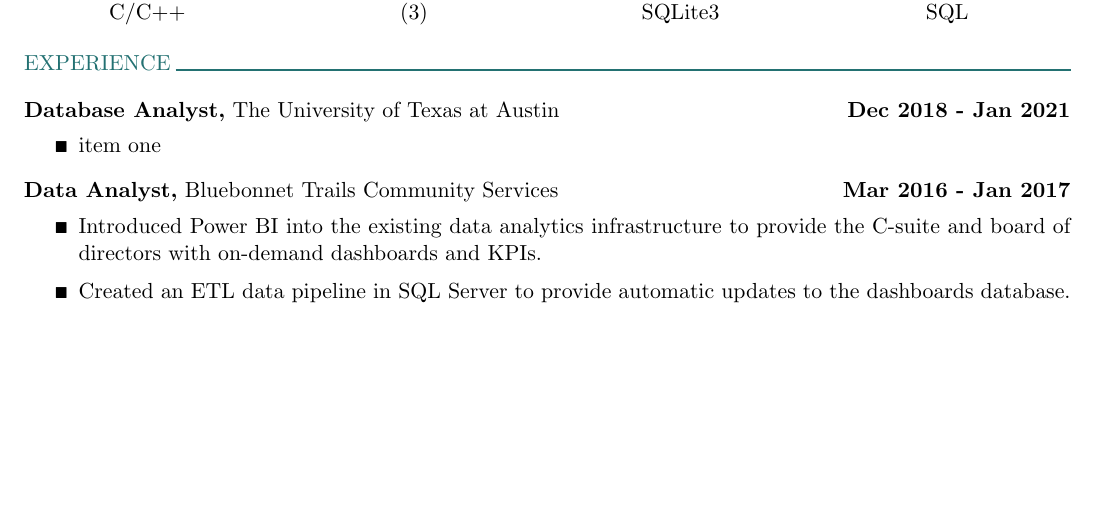
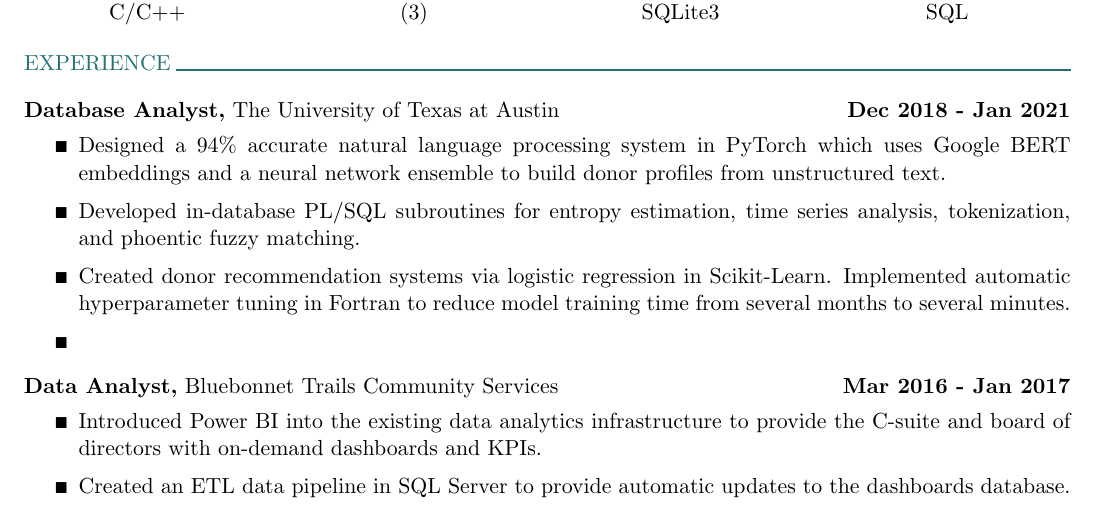
Before and after one commit to birendpatel/resume, a LaTeX CV (resume.tex): part of the page, cut so that both start at the same text, the shorter picture padded with empty space. Compiled offline with pdfLaTeX.

Commit message:
ut austin

```diff
--- a/resume.tex
+++ b/resume.tex
@@ -113,7 +113,20 @@
 
 \begin{itemize}[itemsep=1pt,topsep=1pt]
 \renewcommand{\labelitemi}{\scriptsize$\blacksquare$}
-\item item one
+
+\item Designed a 94\% accurate natural language processing system in PyTorch
+which uses Google BERT embeddings and a neural network ensemble to build donor
+profiles from unstructured text.
+
+\item Developed in-database PL/SQL subroutines for entropy estimation,
+time series analysis, tokenization, and phoentic fuzzy matching.
+
+\item Created donor recommendation systems via logistic regression in Scikit-Learn.
+Implemented automatic hyperparameter tuning in Fortran to reduce model training
+time from several months to several minutes.
+
+\item
+
 \end{itemize}
 
 \vspace*{5pt}
```
